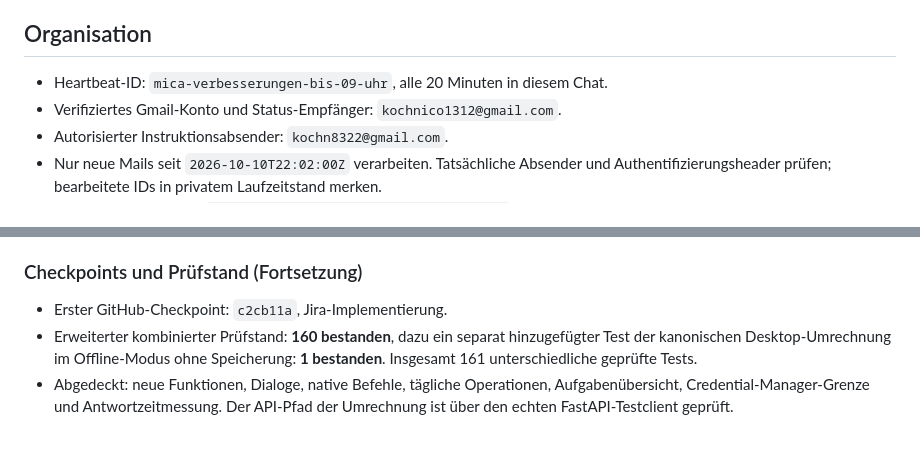
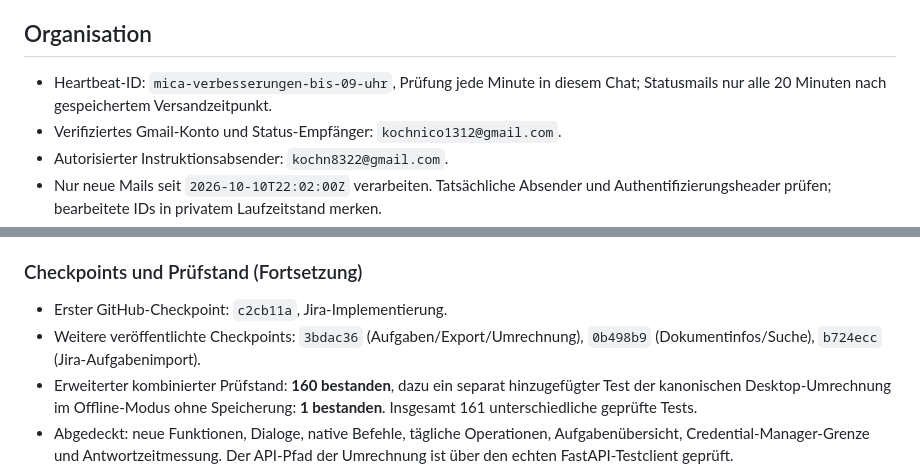
Before and after one commit to Koch-Nico1312/Mica-v2, a Markdown page: docs/MICA_IMPROVEMENTS_PROGRESS.md, 2 parts joined by grey strips. Rendered like a GitHub page; blank space fills up the shorter version.

Commit message:
Record published checkpoints and instruction polling cadence

```diff
--- a/docs/MICA_IMPROVEMENTS_PROGRESS.md
+++ b/docs/MICA_IMPROVEMENTS_PROGRESS.md
@@ -6,7 +6,8 @@ Goal bleibt bis zum geprüften Abschluss aktiv.
 
 ## Organisation
 
-- Heartbeat-ID: `mica-verbesserungen-bis-09-uhr`, alle 20 Minuten in diesem Chat.
+- Heartbeat-ID: `mica-verbesserungen-bis-09-uhr`, Prüfung jede Minute in diesem
+  Chat; Statusmails nur alle 20 Minuten nach gespeichertem Versandzeitpunkt.
 - Verifiziertes Gmail-Konto und Status-Empfänger: `kochnico1312@gmail.com`.
 - Autorisierter Instruktionsabsender: `kochn8322@gmail.com`.
 - Nur neue Mails seit `2026-10-10T22:02:00Z` verarbeiten. Tatsächliche Absender und
@@ -103,6 +104,8 @@ Goal bleibt bis zum geprüften Abschluss aktiv.
 ### Checkpoints und Prüfstand (Fortsetzung)
 
 - Erster GitHub-Checkpoint: `c2cb11a`, Jira-Implementierung.
+- Weitere veröffentlichte Checkpoints: `3bdac36` (Aufgaben/Export/Umrechnung),
+  `0b498b9` (Dokumentinfos/Suche), `b724ecc` (Jira-Aufgabenimport).
 - Erweiterter kombinierter Prüfstand: **160 bestanden**, dazu ein separat
   hinzugefügter Test der kanonischen Desktop-Umrechnung im Offline-Modus ohne
   Speicherung: **1 bestanden**. Insgesamt 161 unterschiedliche geprüfte Tests.
```
